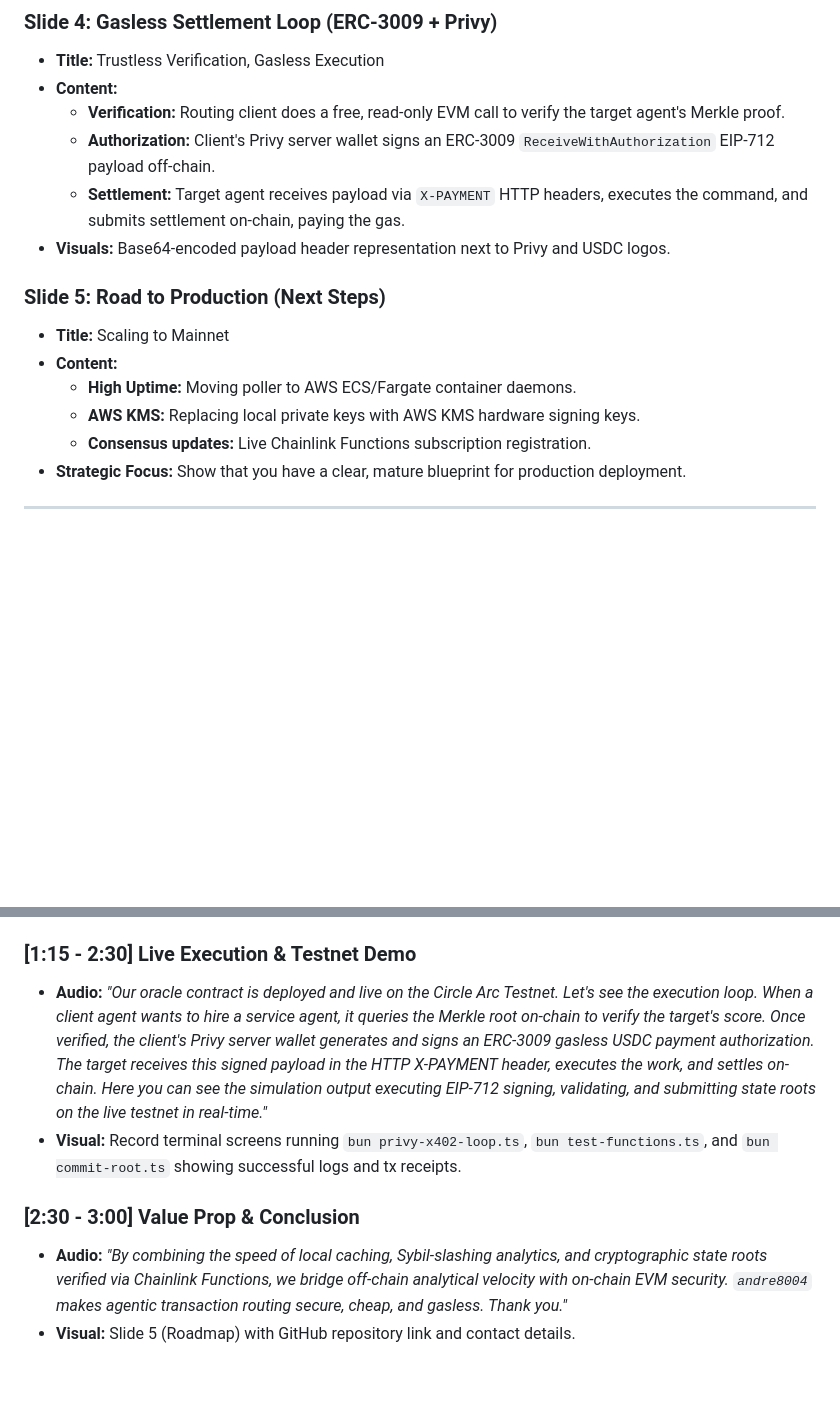
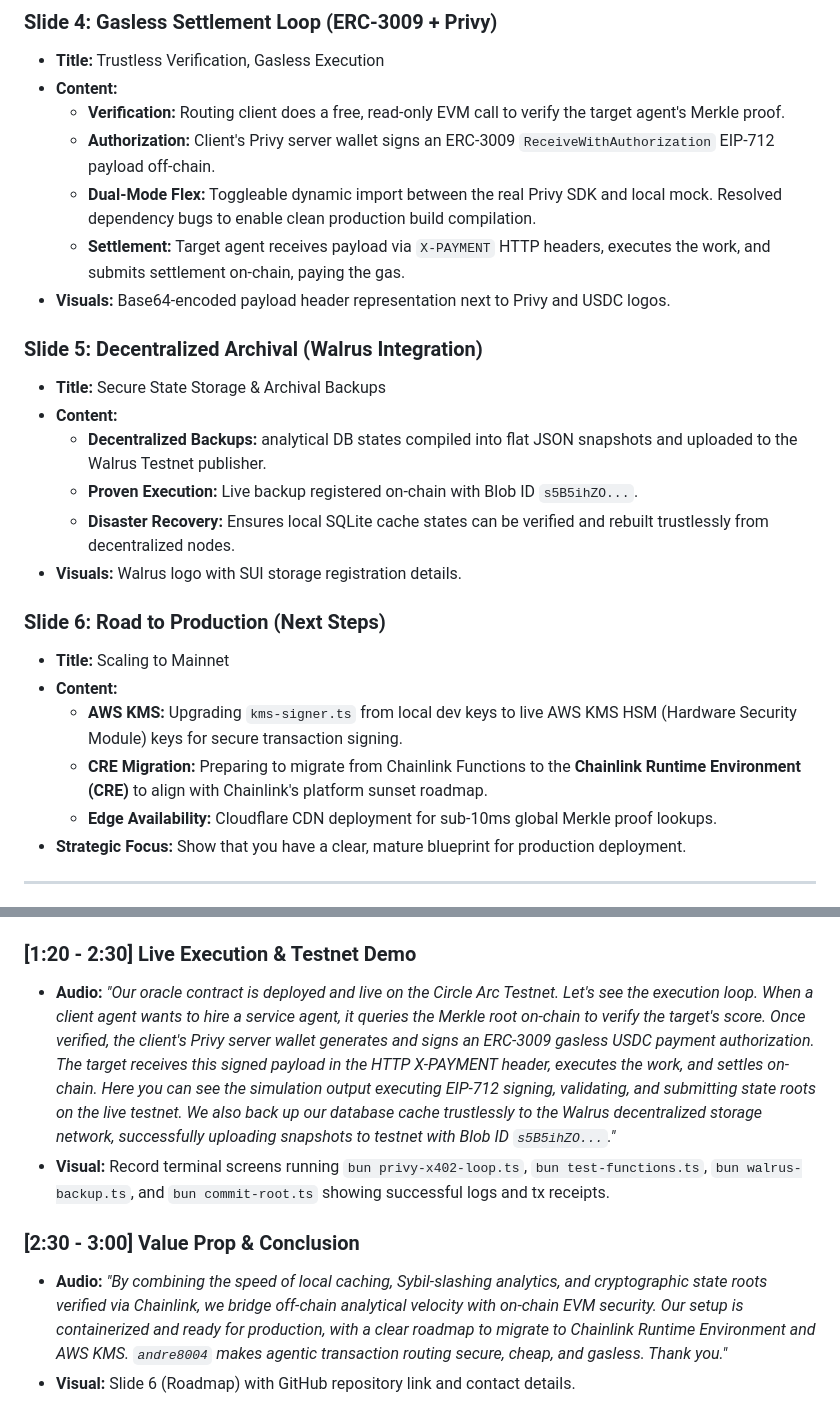
Before and after one commit to vadimcastro/andre8004, a Markdown page: demo.md, 2 parts joined by grey strips. Rendered like a GitHub page; blank space fills up the shorter version.

Commit message:
docs: expand demo presentation guide with dynamic Privy SDK toggle, live Walrus testnet backups, and Railway container orchestration blueprints

```diff
--- a/demo.md
+++ b/demo.md
@@ -87,15 +91,24 @@ We bridge off-chain analytical speed with on-chain cryptographic security:
 * **Content:**
   * **Verification:** Routing client does a free, read-only EVM call to verify the target agent's Merkle proof.
   * **Authorization:** Client's Privy server wallet signs an ERC-3009 `ReceiveWithAuthorization` EIP-712 payload off-chain.
-  * **Settlement:** Target agent receives payload via `X-PAYMENT` HTTP headers, executes the command, and submits settlement on-chain, paying the gas.
+  * **Dual-Mode Flex:** Toggleable dynamic import between the real Privy SDK and local mock. Resolved dependency bugs to enable clean production build compilation.
+  * **Settlement:** Target agent receives payload via `X-PAYMENT` HTTP headers, executes the work, and submits settlement on-chain, paying the gas.
 * **Visuals:** Base64-encoded payload header representation next to Privy and USDC logos.
 
-### Slide 5: Road to Production (Next Steps)
+### Slide 5: Decentralized Archival (Walrus Integration)
+* **Title:** Secure State Storage & Archival Backups
+* **Content:**
+  * **Decentralized Backups:** analytical DB states compiled into flat JSON snapshots and uploaded to the Walrus Testnet publisher.
+  * **Proven Execution:** Live backup registered on-chain with Blob ID `s5B5ihZO...`.
+  * **Disaster Recovery:** Ensures local SQLite cache states can be verified and rebuilt trustlessly from decentralized nodes.
+* **Visuals:** Walrus logo with SUI storage registration details.
+
+### Slide 6: Road to Production (Next Steps)
 * **Title:** Scaling to Mainnet
 * **Content:**
-  * **High Uptime:** Moving poller to AWS ECS/Fargate container daemons.
-  * **AWS KMS:** Replacing local private keys with AWS KMS hardware signing keys.
-  * **Consensus updates:** Live Chainlink Functions subscription registration.
+  * **AWS KMS:** Upgrading `kms-signer.ts` from local dev keys to live AWS KMS HSM (Hardware Security Module) keys for secure transaction signing.
+  * **CRE Migration:** Preparing to migrate from Chainlink Functions to the **Chainlink Runtime Environment (CRE)** to align with Chainlink's platform sunset roadmap.
+  * **Edge Availability:** Cloudflare CDN deployment for sub-10ms global Merkle proof lookups.
 * **Strategic Focus:** Show that you have a clear, mature blueprint for production deployment.
 
 ---
@@ -110,10 +123,10 @@ We bridge off-chain analytical speed with on-chain cryptographic security:
 * **Audio:** *"andre8004 is a high-performance reputation routing and gasless payment engine. It splits the workload. Heavy calculations run off-chain in our SQLite cache database, calculating a Time-Weighted Moving Average to decay historical reviews and a Sybil-slashing Concentrated Co-interaction Index to penalize collusive agent cliques. The cache is compiled into an OpenZeppelin-compatible Merkle Tree in under 60 milliseconds. By filtering out unrated nodes, we optimized the tree size by 67%, reducing proofs to 11 elements for ultra-low gas verification on-chain."*
 * **Visual:** Slide 3 (Architecture) followed by showing the running local Dashboard UI at `http://localhost:3000`. Hover over registries and click "View Proof" to display the JSON proof array.
 
-### [1:15 - 2:30] Live Execution & Testnet Demo
-* **Audio:** *"Our oracle contract is deployed and live on the Circle Arc Testnet. Let's see the execution loop. When a client agent wants to hire a service agent, it queries the Merkle root on-chain to verify the target's score. Once verified, the client's Privy server wallet generates and signs an ERC-3009 gasless USDC payment authorization. The target receives this signed payload in the HTTP X-PAYMENT header, executes the work, and settles on-chain. Here you can see the simulation output executing EIP-712 signing, validating, and submitting state roots on the live testnet in real-time."*
-* **Visual:** Record terminal screens running `bun privy-x402-loop.ts`, `bun test-functions.ts`, and `bun commit-root.ts` showing successful logs and tx receipts.
+### [1:20 - 2:30] Live Execution & Testnet Demo
+* **Audio:** *"Our oracle contract is deployed and live on the Circle Arc Testnet. Let's see the execution loop. When a client agent wants to hire a service agent, it queries the Merkle root on-chain to verify the target's score. Once verified, the client's Privy server wallet generates and signs an ERC-3009 gasless USDC payment authorization. The target receives this signed payload in the HTTP X-PAYMENT header, executes the work, and settles on-chain. Here you can see the simulation output executing EIP-712 signing, validating, and submitting state roots on the live testnet. We also back up our database cache trustlessly to the Walrus decentralized storage network, successfully uploading snapshots to testnet with Blob ID `s5B5ihZO...`."*
+* **Visual:** Record terminal screens running `bun privy-x402-loop.ts`, `bun test-functions.ts`, `bun walrus-backup.ts`, and `bun commit-root.ts` showing successful logs and tx receipts.
 
 ### [2:30 - 3:00] Value Prop & Conclusion
-* **Audio:** *"By combining the speed of local caching, Sybil-slashing analytics, and cryptographic state roots verified via Chainlink Functions, we bridge off-chain analytical velocity with on-chain EVM security. `andre8004` makes agentic transaction routing secure, cheap, and gasless. Thank you."*
-* **Visual:** Slide 5 (Roadmap) with GitHub repository link and contact details.
+* **Audio:** *"By combining the speed of local caching, Sybil-slashing analytics, and cryptographic state roots verified via Chainlink, we bridge off-chain analytical velocity with on-chain EVM security. Our setup is containerized and ready for production, with a clear roadmap to migrate to Chainlink Runtime Environment and AWS KMS. `andre8004` makes agentic transaction routing secure, cheap, and gasless. Thank you."*
+* **Visual:** Slide 6 (Roadmap) with GitHub repository link and contact details.
```
Also changed, not shown: other parts of demo.md (+15 -11 lines).
